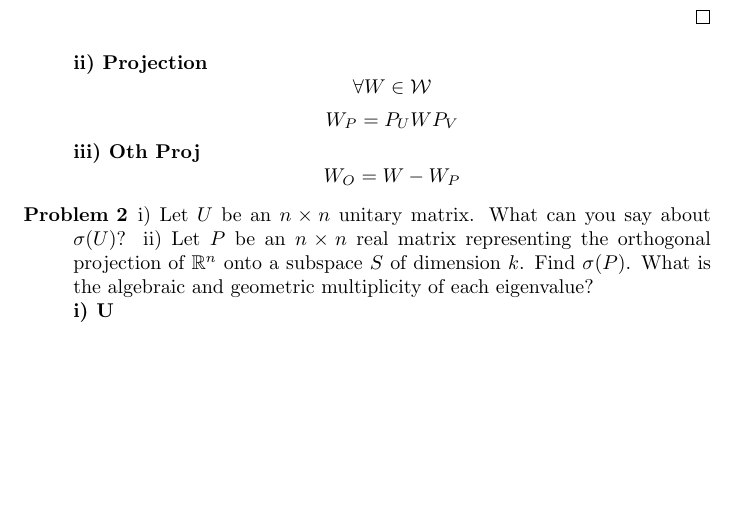
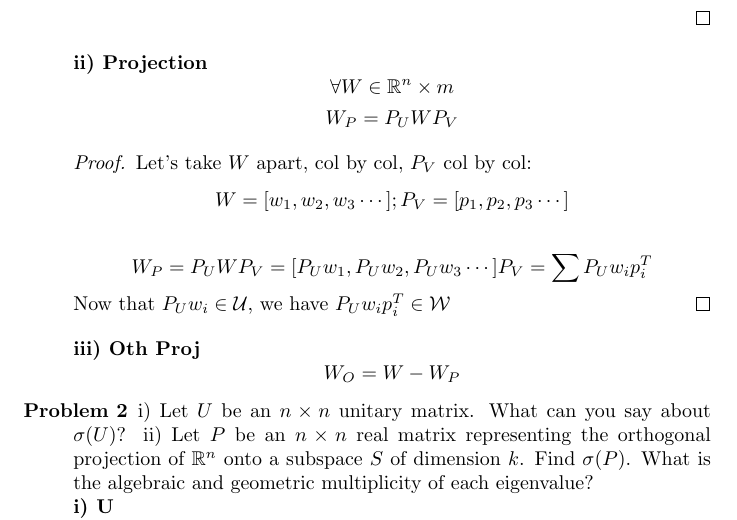
Before and after one commit to DataCorrupted/MatrixAnalysisHW, a LaTeX problem sheet (HW7_Matr/HW7_Matr.tex): part of page 2 of 2, cut so that both start at the same text, the shorter picture padded with empty space. Compiled offline with pdfLaTeX.

Commit message:
HW2.2 Too hard
Signed-off-by: Peter Rong <PeterRong96@gmail.com>

```diff
--- a/HW7_Matr/HW7_Matr.tex
+++ b/HW7_Matr/HW7_Matr.tex
@@ -41,8 +40,15 @@
 			\end{aligned}\end{equation}
 		\end{proof}
 	\textbf{ii) Projection}
-		$$\forall W \in \mathcal{W}$$
+		$$\forall W \in \mathbb{R}^n\times m$$
 		$$W_P = P_UWP_V$$
+		\begin{proof}
+			Let's take $W$ apart, col by col, $P_V$ col by col:
+			$$ W = [w_1, w_2, w_3 \cdots]; P_V = [p_1, p_2, p_3 \cdots] $$
+
+			$$ W_P = P_UWP_V = [P_Uw_1, P_Uw_2, P_Uw_3 \cdots]P_V = \sum P_Uw_ip_i^T $$
+			Now that $P_Uw_i \in \mathcal{U}$, we have $P_Uw_ip_i^T \in \mathcal{W}$
+		\end{proof}
 	\textbf{iii) Oth Proj}
 		$$W_O = W - W_P$$
 
```
Also changed, not shown: HW7_Matr/HW7_Matr.tex (11 more changed lines).
